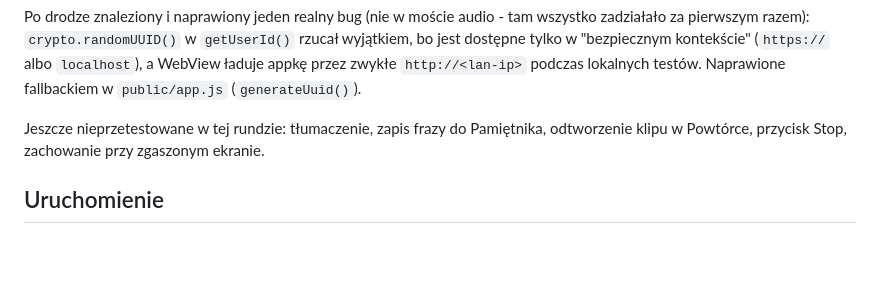
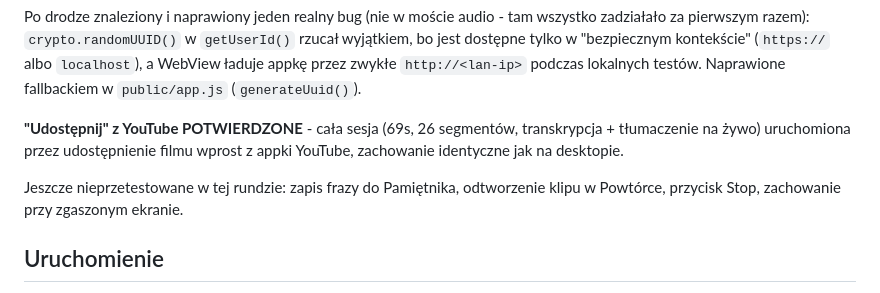
Before and after one commit to arek123nowak-dot/diubi-realtime, a Markdown page: android-app/README.md, the part around the change. Rendered like a GitHub page; blank space fills up the shorter version.

Commit message:
Record confirmed YouTube share-to-DIUBI test result
Arek shared a YouTube video straight from the YouTube app into DIUBI -
full 69s session, 26 segments, live transcription + translation,
behaving identically to the desktop web app. Confirms the ACTION_SEND
share-intent feature from aa84091 works end-to-end on real hardware.

Co-Authored-By: Claude Sonnet 5 <noreply@anthropic.com>
Claude-Session: https://claude.ai/code/session_01943ggTQqGmGiU3mZWdj6io

```diff
--- a/android-app/README.md
+++ b/android-app/README.md
@@ -54,7 +54,11 @@ kontekście" (`https://` albo `localhost`), a WebView ładuje appkę przez
 zwykłe `http://<lan-ip>` podczas lokalnych testów. Naprawione fallbackiem
 w `public/app.js` (`generateUuid()`).
 
-Jeszcze nieprzetestowane w tej rundzie: tłumaczenie, zapis frazy do
+**"Udostępnij" z YouTube POTWIERDZONE** - cała sesja (69s, 26 segmentów,
+transkrypcja + tłumaczenie na żywo) uruchomiona przez udostępnienie filmu
+wprost z appki YouTube, zachowanie identyczne jak na desktopie.
+
+Jeszcze nieprzetestowane w tej rundzie: zapis frazy do
 Pamiętnika, odtworzenie klipu w Powtórce, przycisk Stop, zachowanie przy
 zgaszonym ekranie.
 
```
